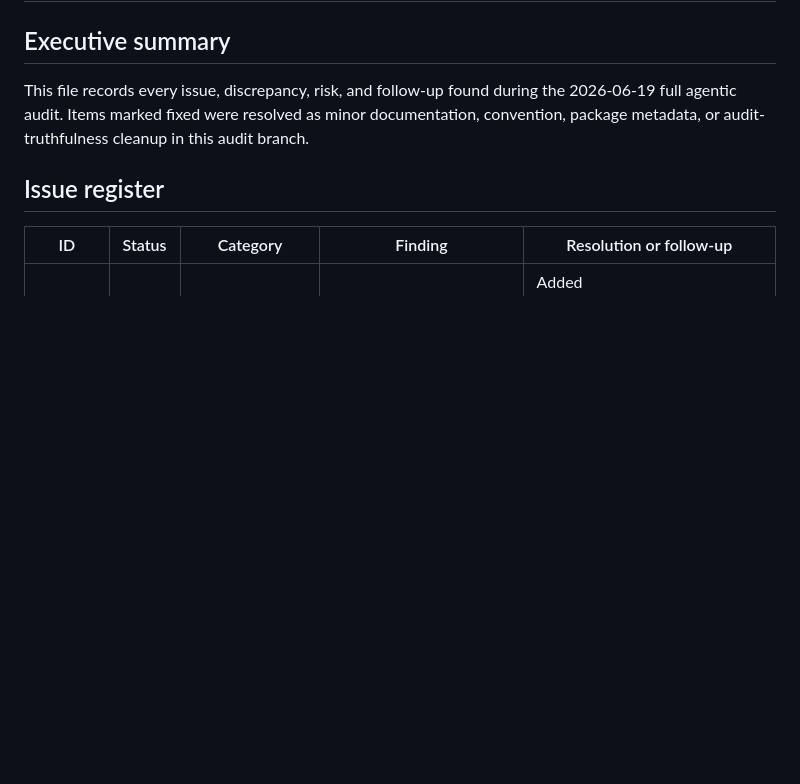
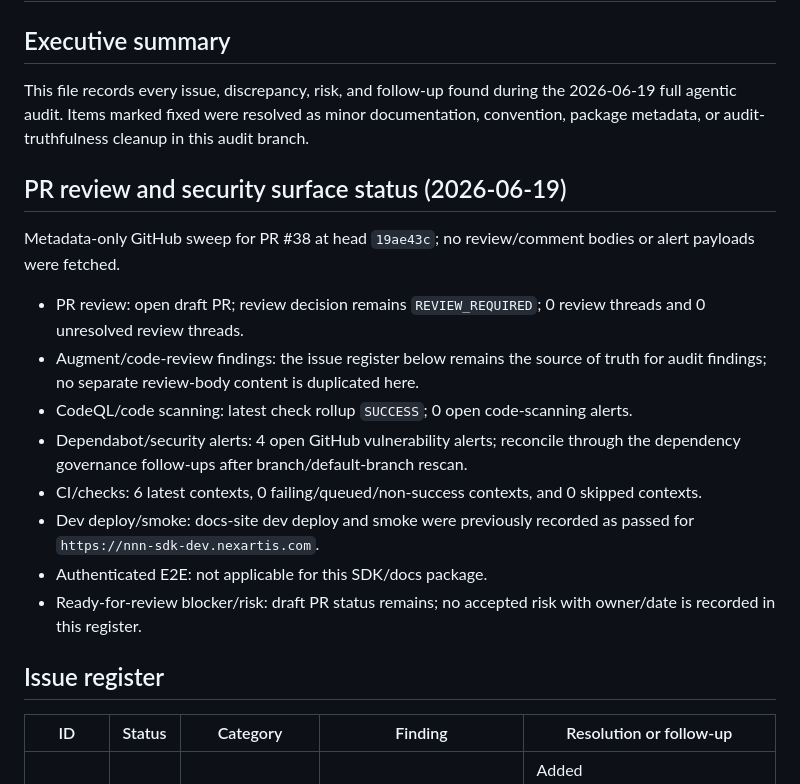
Before and after one commit to Nexartis/homeport-sdk, a Markdown page: docs/ISSUES.md, the part around the change. Rendered like a GitHub page; blank space fills up the shorter version.

Commit message:
docs: record PR review security metadata
Signed-off-by: Reconcile Simulation <reconcile@example.invalid>

```diff
--- a/docs/ISSUES.md
+++ b/docs/ISSUES.md
@@ -3,6 +3,19 @@
 ## Executive summary
 
 This file records every issue, discrepancy, risk, and follow-up found during the 2026-06-19 full agentic audit. Items marked fixed were resolved as minor documentation, convention, package metadata, or audit-truthfulness cleanup in this audit branch.
+
+## PR review and security surface status (2026-06-19)
+
+Metadata-only GitHub sweep for PR #38 at head `19ae43c`; no review/comment bodies or alert payloads were fetched.
+
+- PR review: open draft PR; review decision remains `REVIEW_REQUIRED`; 0 review threads and 0 unresolved review threads.
+- Augment/code-review findings: the issue register below remains the source of truth for audit findings; no separate review-body content is duplicated here.
+- CodeQL/code scanning: latest check rollup `SUCCESS`; 0 open code-scanning alerts.
+- Dependabot/security alerts: 4 open GitHub vulnerability alerts; reconcile through the dependency governance follow-ups after branch/default-branch rescan.
+- CI/checks: 6 latest contexts, 0 failing/queued/non-success contexts, and 0 skipped contexts.
+- Dev deploy/smoke: docs-site dev deploy and smoke were previously recorded as passed for `https://nnn-sdk-dev.nexartis.com`.
+- Authenticated E2E: not applicable for this SDK/docs package.
+- Ready-for-review blocker/risk: draft PR status remains; no accepted risk with owner/date is recorded in this register.
 
 ## Issue register
 
```
